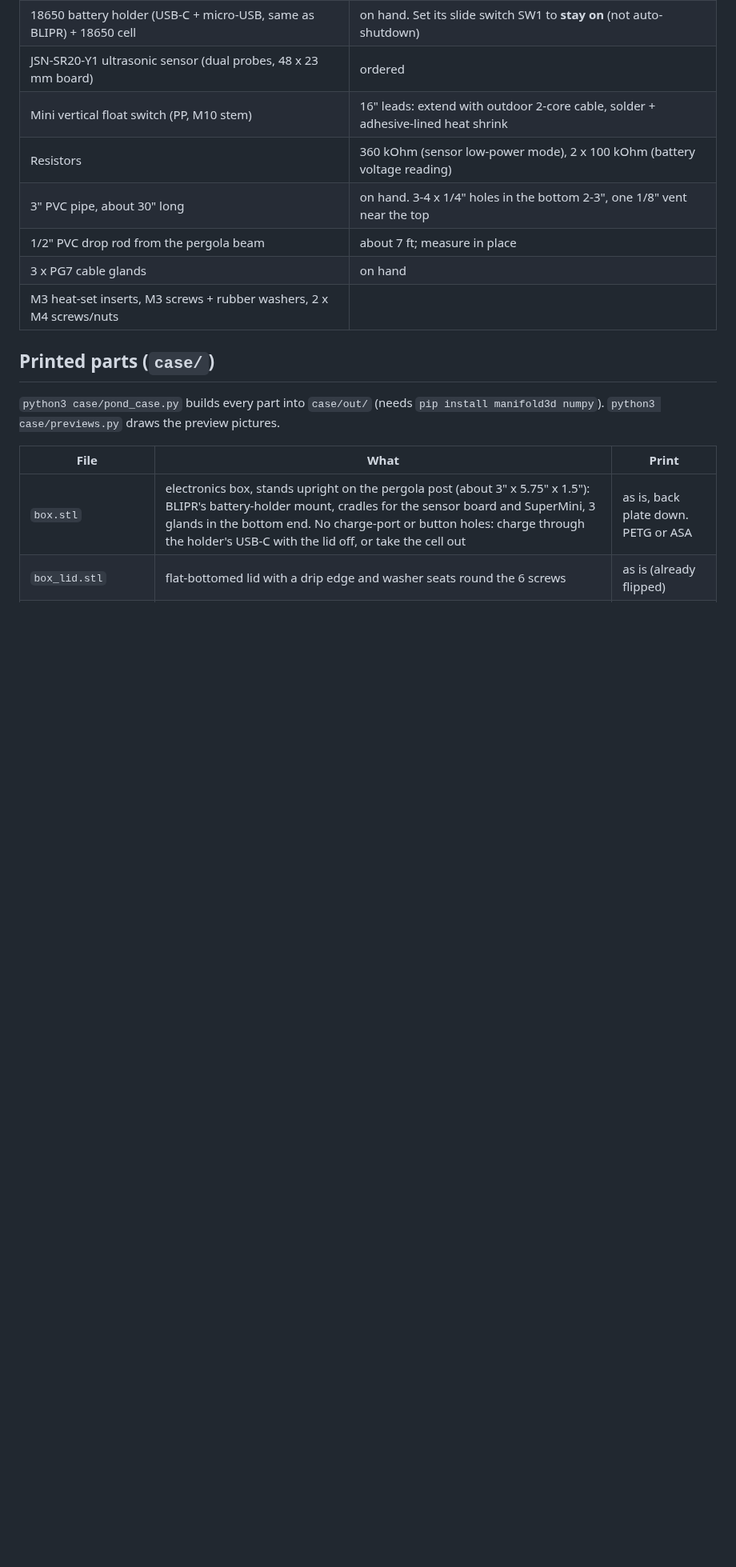
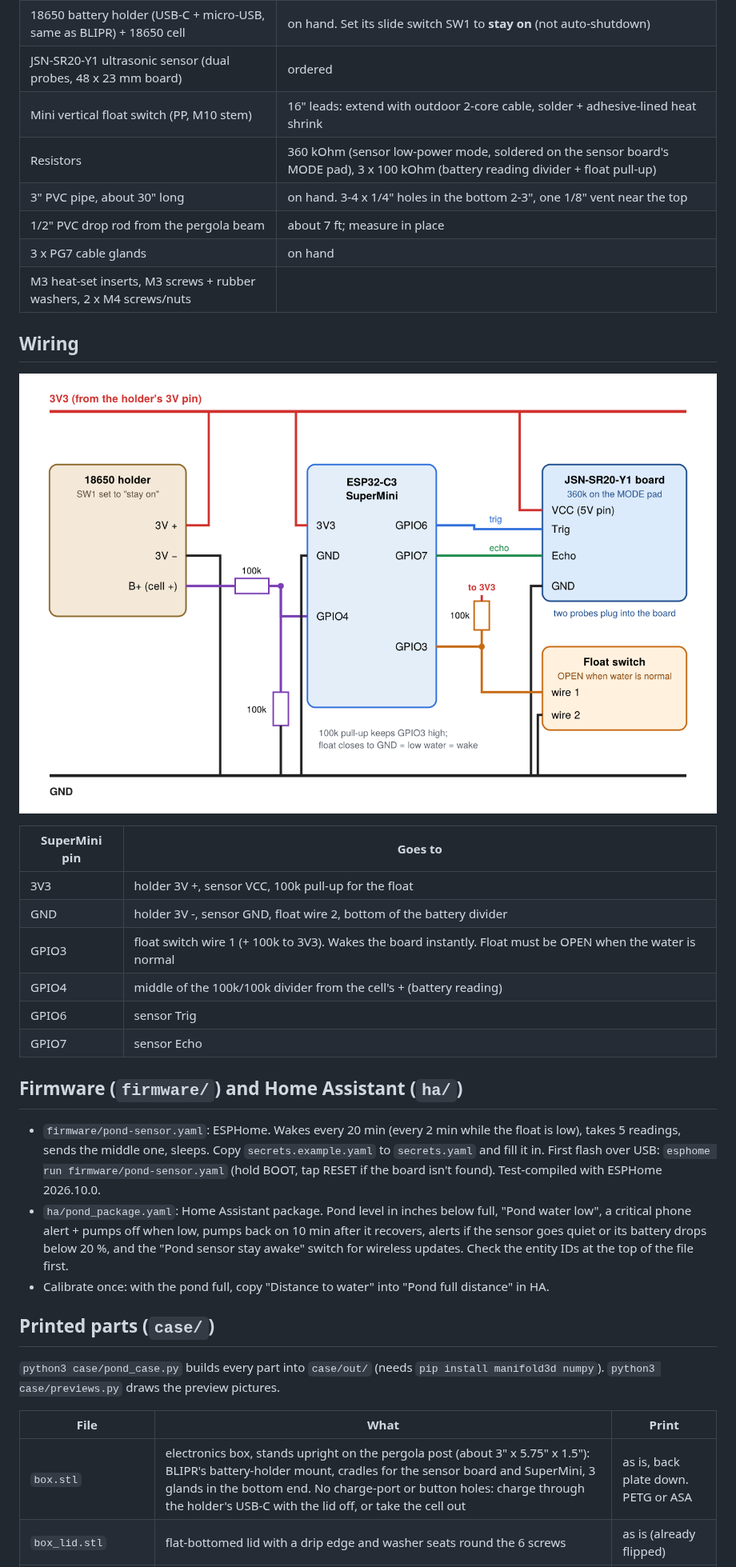
Before and after one commit to saoneill01-a11y/ha-dip, a Markdown page: README.md, the part around the change. Shown at 80% size. Drawn GitHub-style; pictures changed too: docs/wiring.png (added); blank space fills up the shorter version.

Commit message:
ESPHome firmware, Home Assistant package and wiring picture
Deep sleep every 20 min (2 min while the float is low), float switch on GPIO3 as an
instant wake pin, median of 5 ultrasonic readings, battery %, stay-awake switch.
HA package: level below full, low-water critical alert + pumps off/on, quiet-sensor
and low-battery alerts. Test-compiled with ESPHome 2026.10.0.

Co-Authored-By: Claude Opus 5.5 <noreply@anthropic.com>
Claude-Session: https://claude.ai/code/session_01NvhcrT1TvtWTS87yL8V47c

```diff
--- a/README.md
+++ b/README.md
@@ -19,11 +19,36 @@ A battery-powered water-level sensor for the pond, reporting to Home Assistant o
 | 18650 battery holder (USB-C + micro-USB, same as BLIPR) + 18650 cell | on hand. Set its slide switch SW1 to **stay on** (not auto-shutdown) |
 | JSN-SR20-Y1 ultrasonic sensor (dual probes, 48 x 23 mm board) | ordered |
 | Mini vertical float switch (PP, M10 stem) | 16" leads: extend with outdoor 2-core cable, solder + adhesive-lined heat shrink |
-| Resistors | 360 kOhm (sensor low-power mode), 2 x 100 kOhm (battery voltage reading) |
+| Resistors | 360 kOhm (sensor low-power mode, soldered on the sensor board's MODE pad), 3 x 100 kOhm (battery reading divider + float pull-up) |
 | 3" PVC pipe, about 30" long | on hand. 3-4 x 1/4" holes in the bottom 2-3", one 1/8" vent near the top |
 | 1/2" PVC drop rod from the pergola beam | about 7 ft; measure in place |
 | 3 x PG7 cable glands | on hand |
 | M3 heat-set inserts, M3 screws + rubber washers, 2 x M4 screws/nuts | |
+
+## Wiring
+
+![Wiring](docs/wiring.png)
+
+| SuperMini pin | Goes to |
+|---|---|
+| 3V3 | holder 3V +, sensor VCC, 100k pull-up for the float |
+| GND | holder 3V -, sensor GND, float wire 2, bottom of the battery divider |
+| GPIO3 | float switch wire 1 (+ 100k to 3V3). Wakes the board instantly. Float must be OPEN when the water is normal |
+| GPIO4 | middle of the 100k/100k divider from the cell's + (battery reading) |
+| GPIO6 | sensor Trig |
+| GPIO7 | sensor Echo |
+
+## Firmware (`firmware/`) and Home Assistant (`ha/`)
+
+- `firmware/pond-sensor.yaml`: ESPHome. Wakes every 20 min (every 2 min while the float is low), takes 5 readings,
+  sends the middle one, sleeps. Copy `secrets.example.yaml` to `secrets.yaml` and fill it in.
+  First flash over USB: `esphome run firmware/pond-sensor.yaml` (hold BOOT, tap RESET if the board isn't found).
+  Test-compiled with ESPHome 2026.10.0.
+- `ha/pond_package.yaml`: Home Assistant package. Pond level in inches below full, "Pond water low", a critical
+  phone alert + pumps off when low, pumps back on 10 min after it recovers, alerts if the sensor goes quiet or its
+  battery drops below 20 %, and the "Pond sensor stay awake" switch for wireless updates. Check the entity IDs at
+  the top of the file first.
+- Calibrate once: with the pond full, copy "Distance to water" into "Pond full distance" in HA.
 
 ## Printed parts (`case/`)
 
```
Also changed, not shown: CLAUDE.md (+2 -1 lines), 5 other files.
